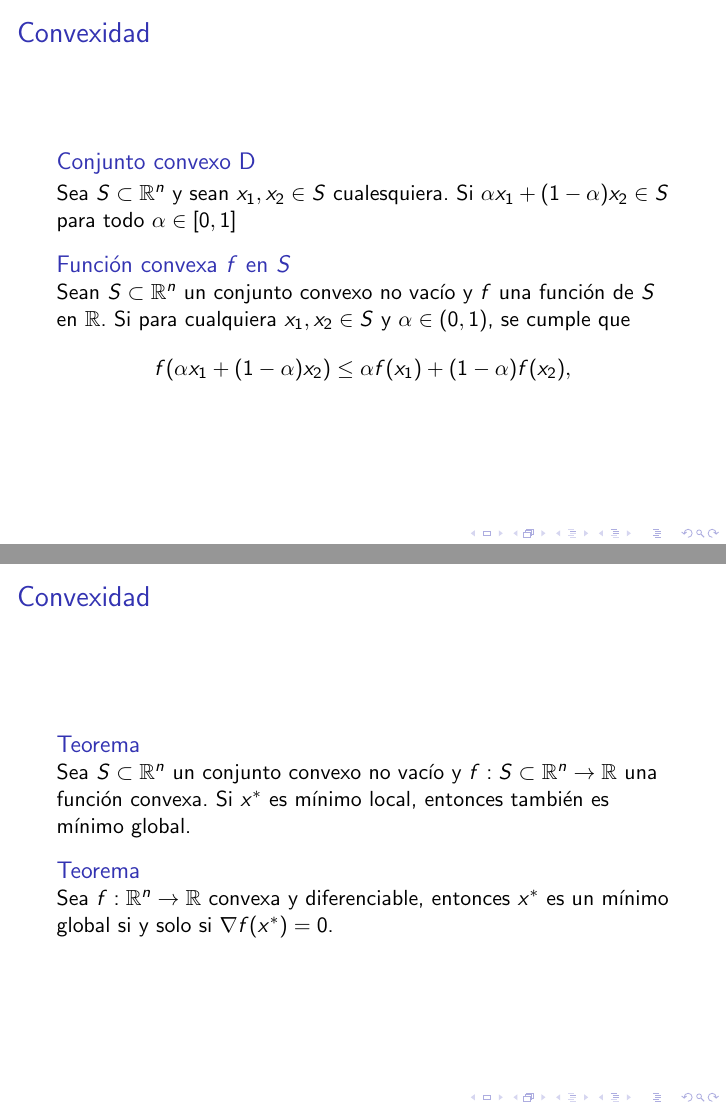
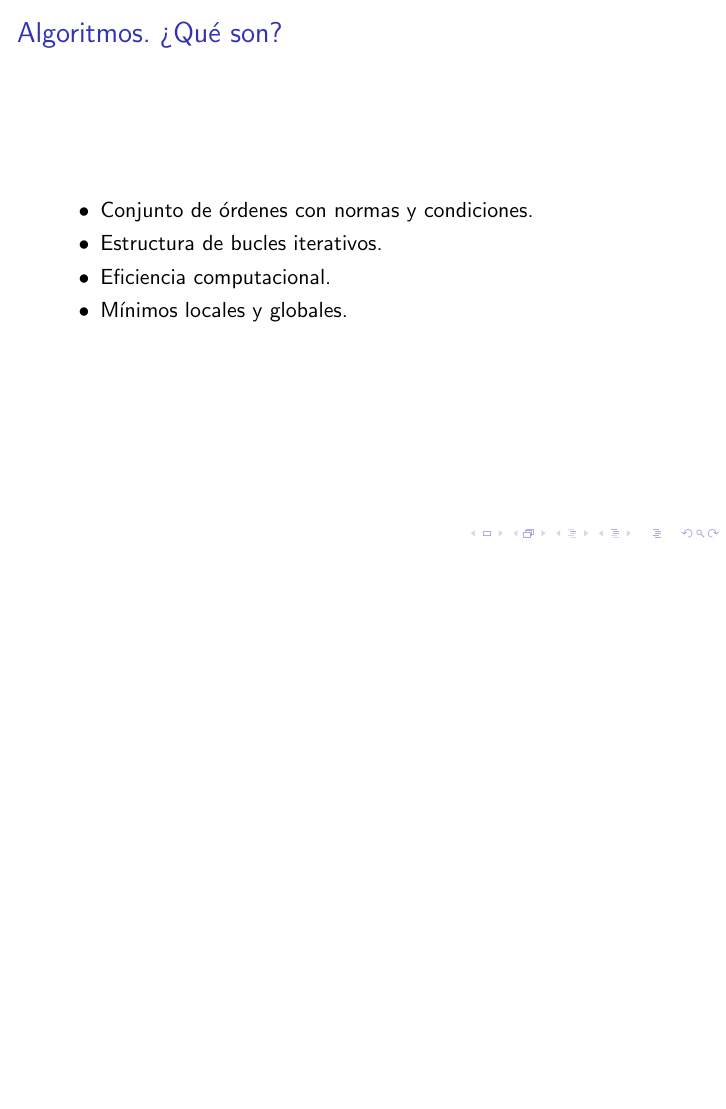
Before and after one commit to didacwhite/tfg, LaTeX slides (beamer/beamer.tex): pages 10 and 11 of 77 before the commit and page 13 of 76 after it, the two joined at a grey line, the shorter picture padded with empty space. Compiled offline with pdfLaTeX.

Commit message:
QUITADA CONVEXIDAD

```diff
--- a/beamer/beamer.tex
+++ b/beamer/beamer.tex
@@ -117,34 +117,6 @@ Aplicaciones a las estimación de parámetros de modelos matemáticos.}
     \end{block}
 \end{frame}
 
-\begin{frame}
-    \frametitle{Convexidad}
-    \begin{block}
-        {Conjunto convexo D} Sea $S\subset \mathbb{R}^n$ y sean $x_1, x_2 \in S$ cualesquiera. Si
-        $\alpha x_1 + (1 - \alpha)x_2 \in S$ para todo $\alpha \in [0,1]$
-    \end{block}
-    \begin{block}
-        {Función convexa $f$ en $S$}
-        Sean $S \subset \mathbb{R}^n$ un conjunto convexo no vacío y $f$ una función de $S$ en $\mathbb{R}$.
-        Si para cualquiera $x_1, x_2 \in S$ y
-        $\alpha \in (0,1)$, se cumple que
-        \begin{equation*}
-            f(\alpha x_1 + (1-\alpha)x_2) \leq \alpha f(x_1) + (1-\alpha)f(x_2),
-        \end{equation*}
-    \end{block}
-\end{frame}
-\begin{frame}
-    \frametitle{Convexidad}
-    \begin{block}{Teorema}
-        Sea $S \subset \mathbb{R}^n$ un conjunto convexo no vacío y
-        $f:S \subset \mathbb{R}^n \rightarrow \mathbb{R}$ una función convexa. Si $x^*$ es mínimo
-        local, entonces también es mínimo global.
-    \end{block}
-    \begin{block}{Teorema}
-        Sea $f: \mathbb{R}^n \rightarrow \mathbb{R}$ convexa y diferenciable, entonces $x^*$ es un
-        mínimo global si y solo si $\nabla f(x^*) = 0$.
-    \end{block}
-\end{frame}
 \begin{frame}
     \frametitle{Algoritmos. ¿Qué son?}
     \begin{itemize}[label=\textbullet]
```
Also changed, not shown: beamer/beamer.pdf, beamer/beamer.tex (2 more changed lines), 8 other files.
